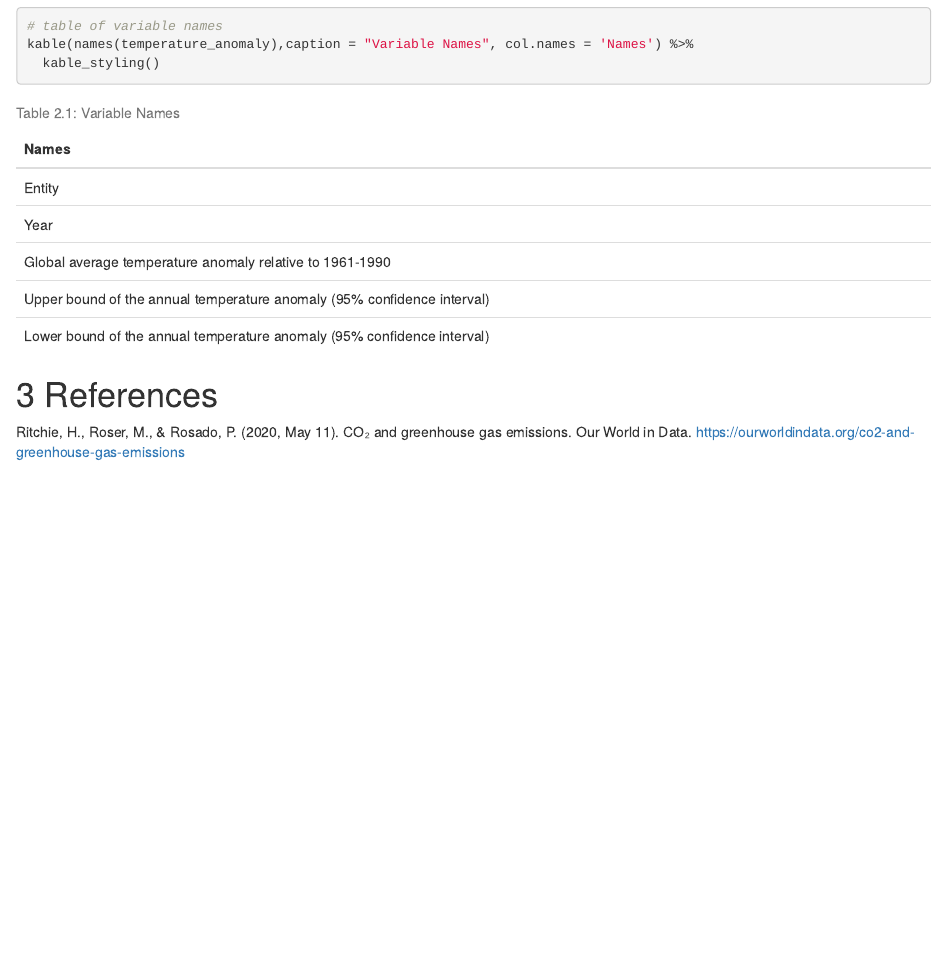
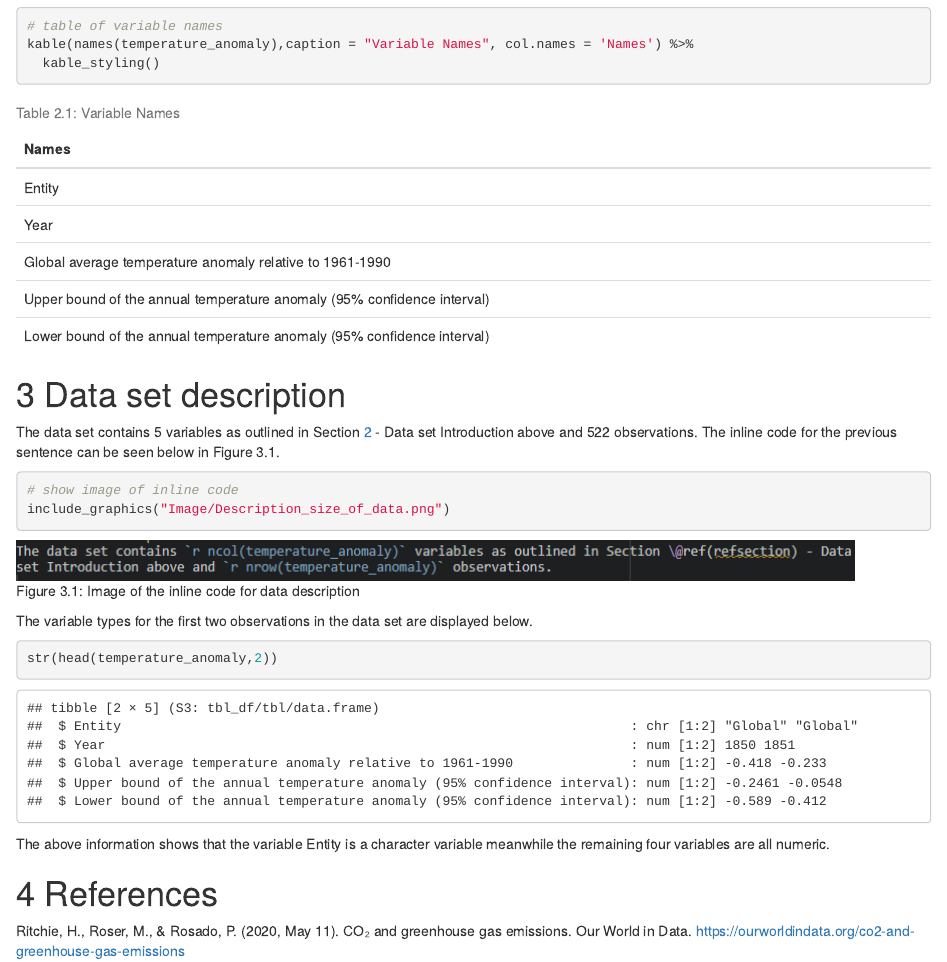
Before and after one commit to lisapizzol/ETO5513_Assignment1, an R Markdown document (Assignment1_LisaPizzol.Rmd): the page in a window 1100 px wide, from 430 px down. The pictures show the output file Assignment1_LisaPizzol.html that the author committed with the source, opened offline.

Commit message:
Commit 6 - Data set description created and minor changes to other sections.

````diff
--- a/Assignment1_LisaPizzol.Rmd
+++ b/Assignment1_LisaPizzol.Rmd
@@ -37,6 +37,26 @@ kable(names(temperature_anomaly),caption = "Variable Names", col.names = 'Names'
   kable_styling()
 ```
 
+# Data set description
+The data set contains `r ncol(temperature_anomaly)` variables as outlined in Section \@ref(refsection) - Data set Introduction above and `r nrow(temperature_anomaly)` observations.
+The inline code for the previous sentence can be seen below in Figure 3.1.
+
+```{r echo=TRUE, message=FALSE, warning=FALSE, fig.cap = "Image of the inline code for data description"}
+# show image of inline code
+include_graphics("Image/Description_size_of_data.png")
+```
+
+The variable types for the first two observations in the data set are displayed below.
+
+```{r echo=TRUE, message=FALSE, warning=FALSE, fig.cap = "Variable types for the first two observations in the data set"}
+str(head(temperature_anomaly,2))
+
+```
+
+The above information shows that the variable Entity is a character variable meanwhile the remaining four variables are all numeric.
+
+
+
 
 # References
 Ritchie, H., Roser, M., &amp; Rosado, P. (2020, May 11). CO₂ and greenhouse gas emissions. Our World in Data. https://ourworldindata.org/co2-and-greenhouse-gas-emissions
````
Also changed, not shown: Assignment1_LisaPizzol.html, Image/Description_size_of_data.png (added), Assignment1_LisaPizzol.Rmd (2 more changed lines).
